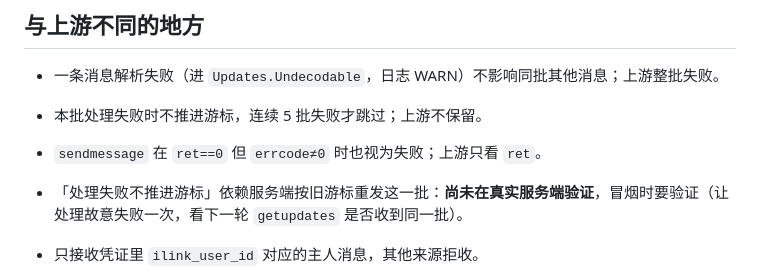
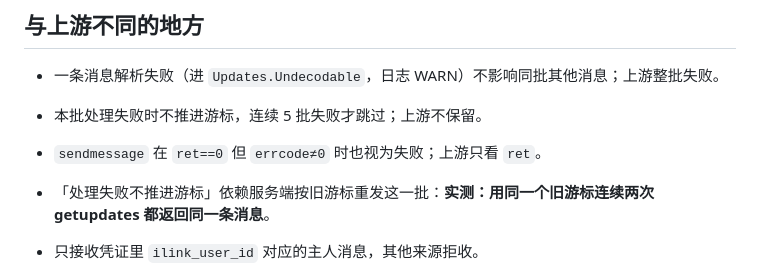
Before and after one commit to vinx-lab/vinx-assistant, a Markdown page: internal/ilink/UPSTREAM.md, the part around the change. GitHub-like rendering.

Commit message:
docs(ilink): 旧游标重发已实测验证

```diff
--- a/internal/ilink/UPSTREAM.md
+++ b/internal/ilink/UPSTREAM.md
@@ -30,7 +30,7 @@
 - 一条消息解析失败（进 `Updates.Undecodable`，日志 WARN）不影响同批其他消息；上游整批失败。
 - 本批处理失败时不推进游标，连续 5 批失败才跳过；上游不保留。
 - `sendmessage` 在 `ret==0` 但 `errcode≠0` 时也视为失败；上游只看 `ret`。
-- 「处理失败不推进游标」依赖服务端按旧游标重发这一批：**尚未在真实服务端验证**，冒烟时要验证（让处理故意失败一次，看下一轮 `getupdates` 是否收到同一批）。
+- 「处理失败不推进游标」依赖服务端按旧游标重发这一批：**实测：用同一个旧游标连续两次 getupdates 都返回同一条消息**。
 - 只接收凭证里 `ilink_user_id` 对应的主人消息，其他来源拒收。
 
 - 实测新版引用只带 `message_item{type:0,msg_id}`，`msg_id` 即被引用消息的服务端 message_id；我们用它查 `sent_msgs` 还原（查不到再查 items，最后才用 `svr_id`）。type 0 是上游 `MessageItemType.NONE`，不算协议漂移。
```
